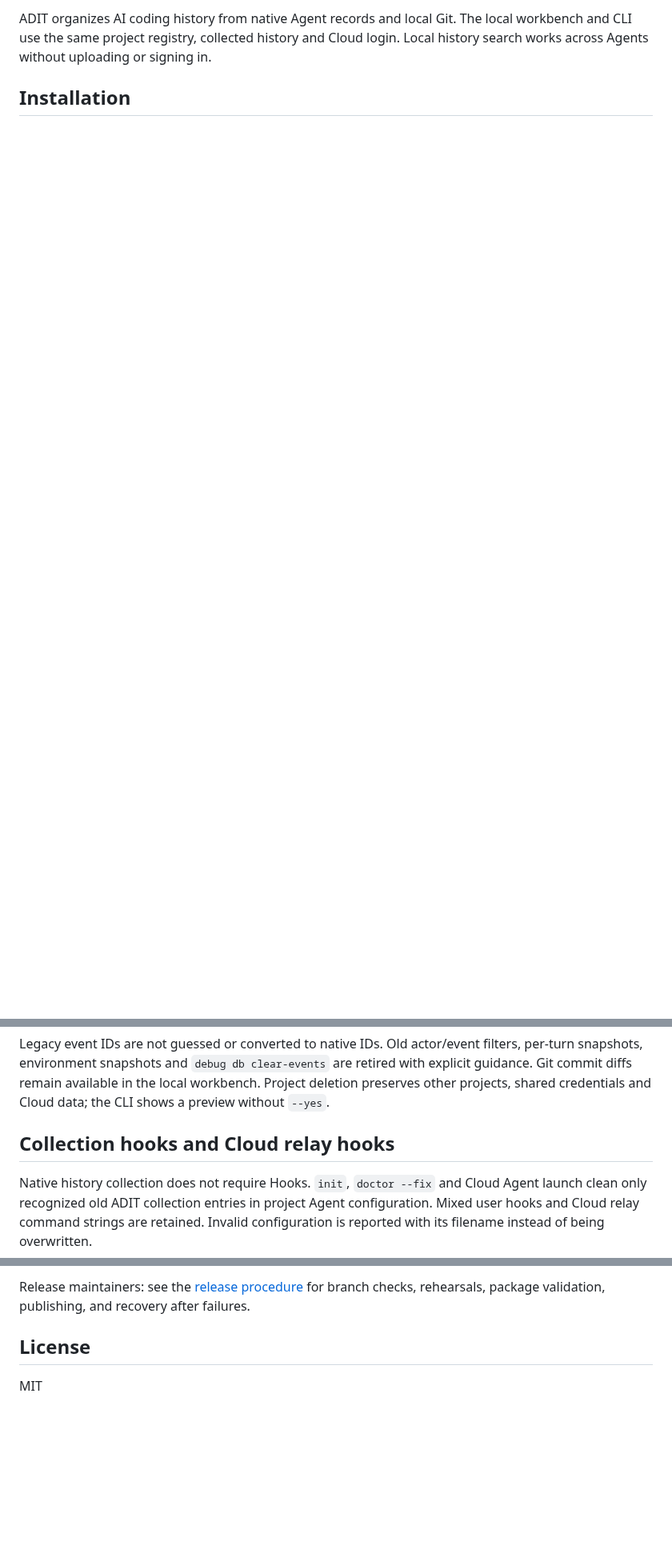
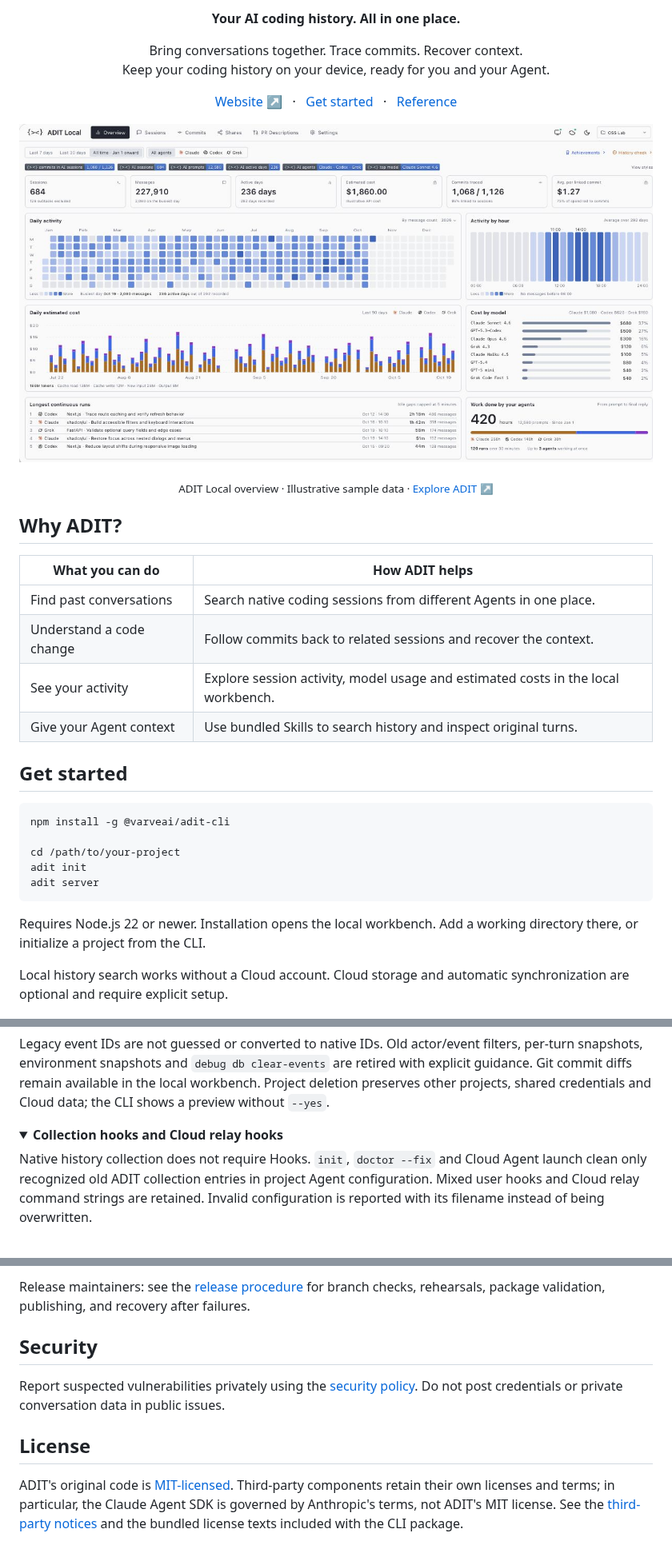
Before and after one commit to VARVE-ai/adit-core, a Markdown page: README.md, 3 parts joined by grey strips. Shown at 80% size. Drawn GitHub-style; pictures changed too: docs/images/adit-local-overview.jpg (added); folded sections open; blank space fills up the shorter version.

Commit message:
fix: improve project documentation and include third-party notices

````diff
--- a/README.md
+++ b/README.md
@@ -2,6 +2,34 @@
 
-ADIT organizes AI coding history from native Agent records and local Git. The local
-workbench and CLI use the same project registry, collected history and Cloud login.
-Local history search works across Agents without uploading or signing in.
+<p align="center"><strong>Your AI coding history. All in one place.</strong></p>
 
-## Installation
+<p align="center">Bring conversations together. Trace commits. Recover context.<br>Keep your coding history on your device, ready for you and your Agent.</p>
+
+<p align="center"><a href="https://adit.varve.ai/">Website ↗</a> &nbsp; · &nbsp; <a href="#get-started">Get started</a> &nbsp; · &nbsp; <a href="#reference">Reference</a></p>
+
+<a href="https://adit.varve.ai/"><img src="docs/images/adit-local-overview.jpg" alt="ADIT Local overview showing session history, activity, estimated costs and commit attribution with illustrative sample data." width="100%"></a>
+
+<p align="center"><sub>ADIT Local overview · Illustrative sample data · <a href="https://adit.varve.ai/">Explore ADIT ↗</a></sub></p>
+
+## Why ADIT?
+
+| What you can do | How ADIT helps |
+| --- | --- |
+| Find past conversations | Search native coding sessions from different Agents in one place. |
+| Understand a code change | Follow commits back to related sessions and recover the context. |
+| See your activity | Explore session activity, model usage and estimated costs in the local workbench. |
+| Give your Agent context | Use bundled Skills to search history and inspect original turns. |
+
+## Get started
+
+```sh
+npm install -g @varveai/adit-cli
+
+cd /path/to/your-project
+adit init
+adit server
+```
+
+Requires Node.js 22 or newer. Installation opens the local workbench. Add a working directory there, or initialize a project from the CLI.
+
+Local history search works without a Cloud account. Cloud storage and automatic synchronization are optional and require explicit setup.
+
@@ -123,7 +172,12 @@ are retired with explicit guidance. Git commit diffs remain available in the loc
 workbench. Project deletion preserves other projects, shared credentials and Cloud
 data; the CLI shows a preview without `--yes`.
 
-## Collection hooks and Cloud relay hooks
+</details>
+
+<a name="collection-hooks-and-cloud-relay-hooks"></a>
+
+<details>
+<summary><strong>Collection hooks and Cloud relay hooks</strong></summary>
 
 Native history collection does not require Hooks. `init`, `doctor --fix` and Cloud
 Agent launch clean only recognized old ADIT collection entries in project Agent
@@ -301,6 +375,17 @@ Native source overrides such as `CODEX_HOME` and `CLAUDE_CONFIG_DIR` remain supp
 Release maintainers: see the [release procedure](docs/releasing.md) for branch
 checks, rehearsals, package validation, publishing, and recovery after failures.
 
+</details>
+
+## Security
+
+Report suspected vulnerabilities privately using the [security policy](https://github.com/VARVE-ai/adit-core/blob/main/SECURITY.md).
+Do not post credentials or private conversation data in public issues.
+
 ## License
 
-MIT
+ADIT's original code is [MIT-licensed](https://github.com/VARVE-ai/adit-core/blob/main/LICENSE).
+Third-party components retain their own licenses and terms; in particular, the
+Claude Agent SDK is governed by Anthropic's terms, not ADIT's MIT license.
+See the [third-party notices](https://github.com/VARVE-ai/adit-core/blob/main/THIRD_PARTY_NOTICES.md)
+and the bundled license texts included with the CLI package.
````
Also changed, not shown: other parts of README.md (+49 -8 lines), SECURITY.md (added, +38 -0 lines), THIRD_PARTY_NOTICES.md (added, +90 -0 lines), docs/releasing.md (+6 -0 lines), 4 other files.
